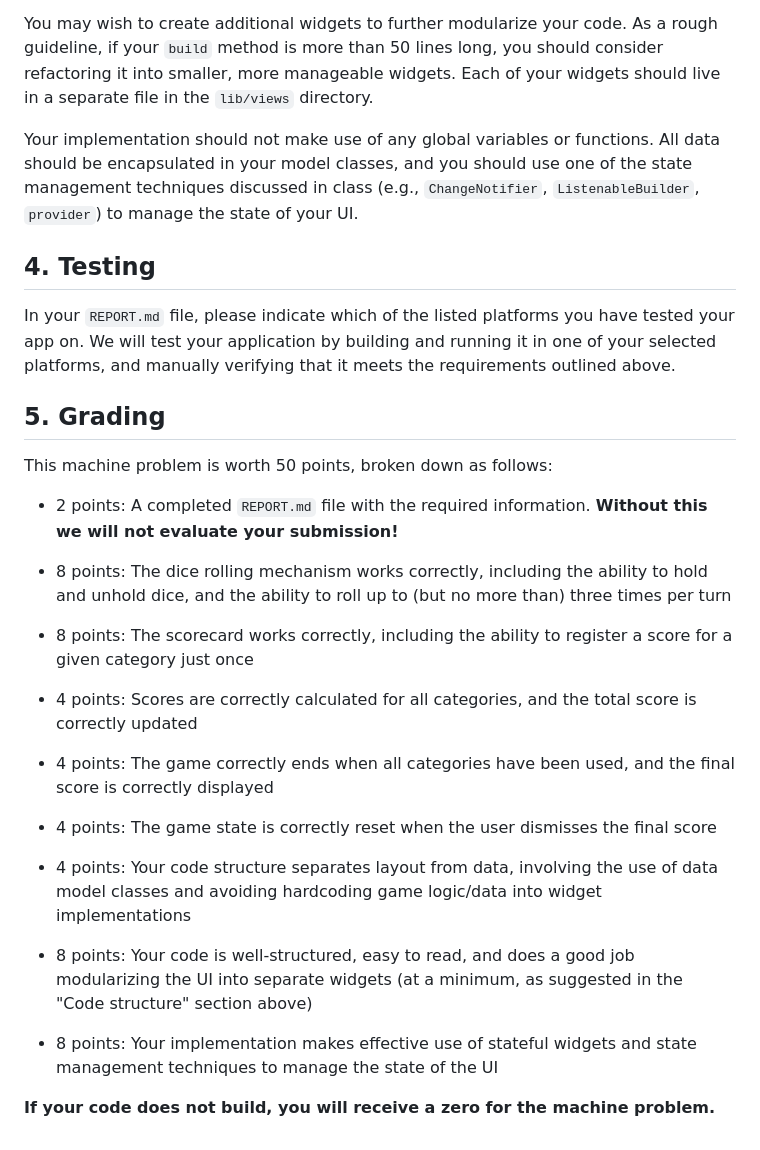
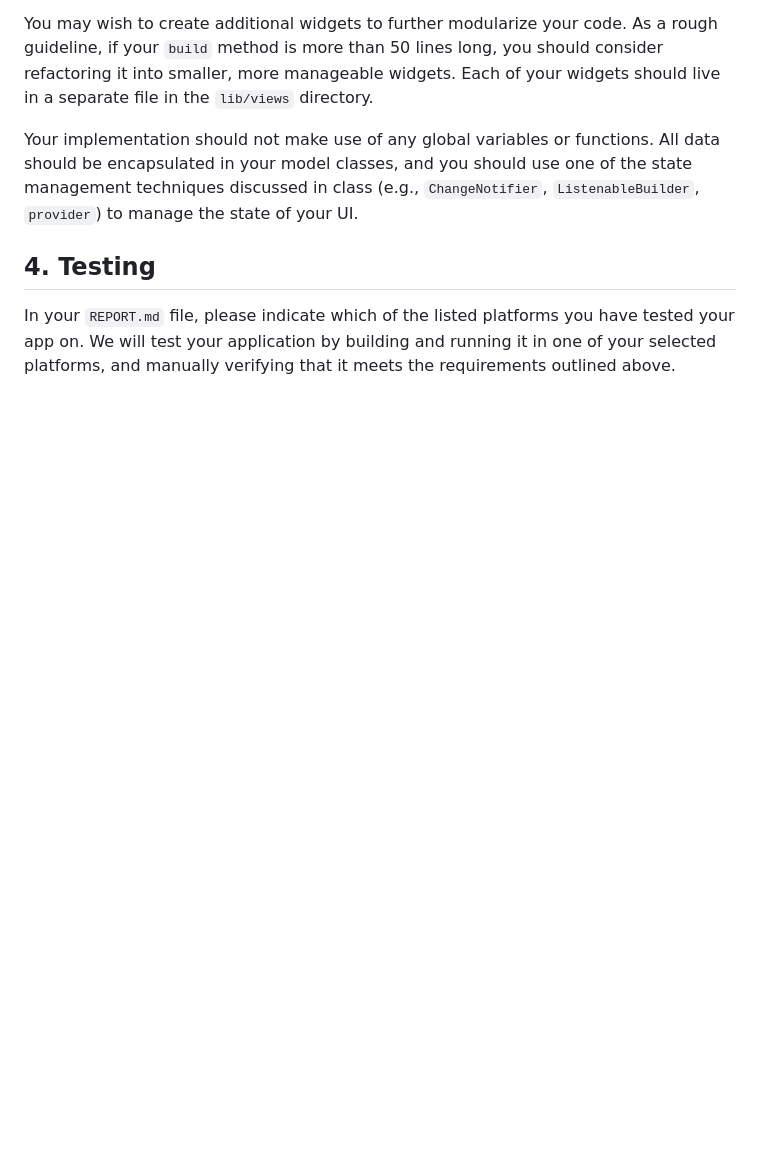
Before and after one commit to NamanJangid/Yatzee, a Markdown page: README.md, the part around the change. GitHub-like rendering; blank space fills up the shorter version.

Commit message:
Update README.md
Updated ReadME

```diff
--- a/README.md
+++ b/README.md
@@ -172,27 +172,3 @@ Your implementation should not make use of any global variables or functions. Al
 ## 4. Testing
 
 In your `REPORT.md` file, please indicate which of the listed platforms you have tested your app on. We will test your application by building and running it in one of your selected platforms, and manually verifying that it meets the requirements outlined above.
-
-## 5. Grading
-
-This machine problem is worth 50 points, broken down as follows:
-
-- 2 points: A completed `REPORT.md` file with the required information. **Without this we will not evaluate your submission!**
-
-- 8 points: The dice rolling mechanism works correctly, including the ability to hold and unhold dice, and the ability to roll up to (but no more than) three times per turn
-
-- 8 points: The scorecard works correctly, including the ability to register a score for a given category just once
-
-- 4 points: Scores are correctly calculated for all categories, and the total score is correctly updated
-
-- 4 points: The game correctly ends when all categories have been used, and the final score is correctly displayed
-
-- 4 points: The game state is correctly reset when the user dismisses the final score
-
-- 4 points: Your code structure separates layout from data, involving the use of data model classes and avoiding hardcoding game logic/data into widget implementations
-
-- 8 points: Your code is well-structured, easy to read, and does a good job modularizing the UI into separate widgets (at a minimum, as suggested in the "Code structure" section above)
-
-- 8 points: Your implementation makes effective use of stateful widgets and state management techniques to manage the state of the UI
-
-**If your code does not build, you will receive a zero for the machine problem.**
```
